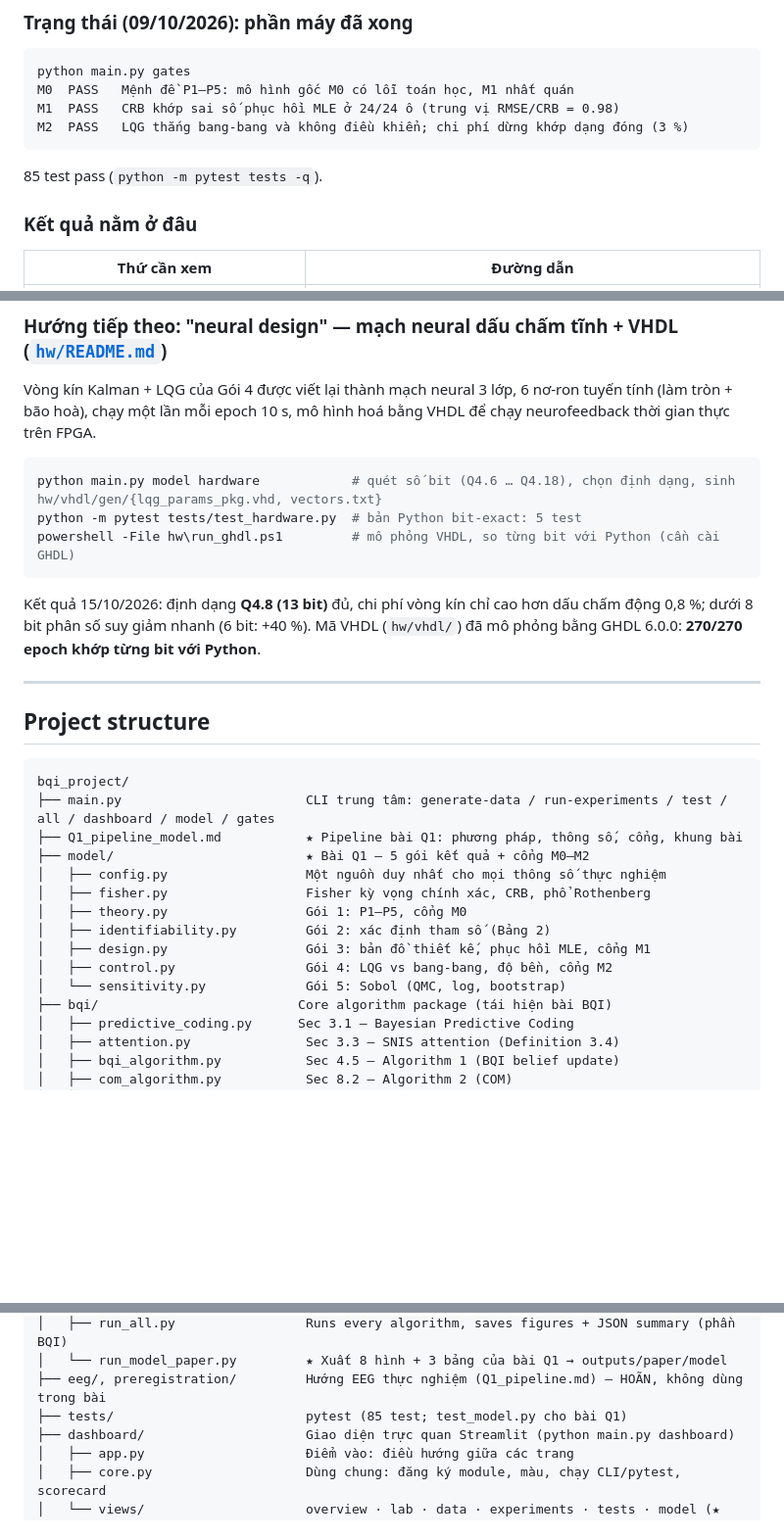
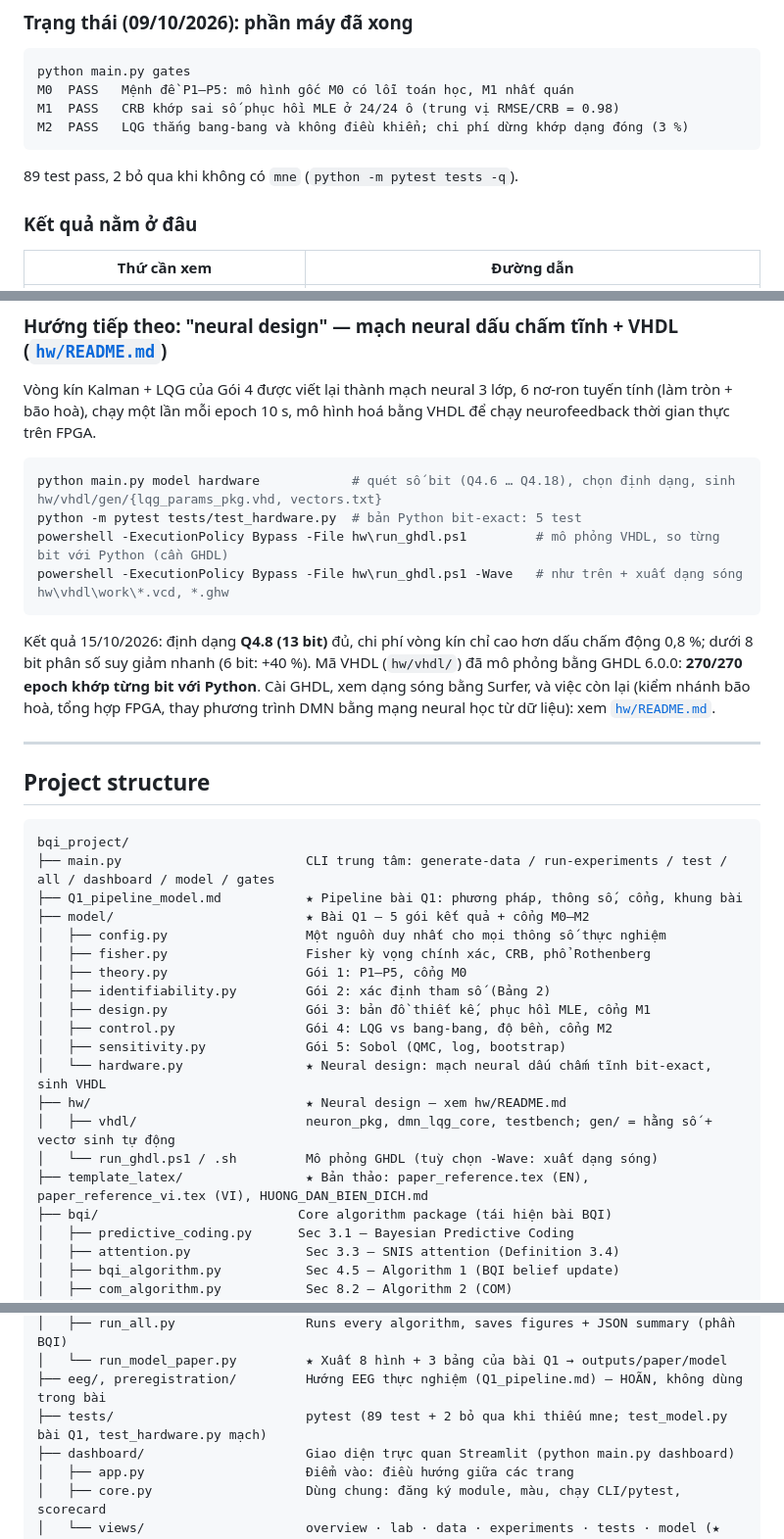
Before and after one commit to nminduo2k5/bqi_project, a Markdown page: README.md, 3 parts joined by grey strips. Shown at 98% size. Drawn GitHub-style; blank space fills up the shorter version.

````diff
--- a/README.md
+++ b/README.md
@@ -57,7 +57,7 @@ M0  PASS   Mệnh đề P1–P5: mô hình gốc M0 có lỗi toán học, M1 nh
 M1  PASS   CRB khớp sai số phục hồi MLE ở 24/24 ô (trung vị RMSE/CRB = 0.98)
 M2  PASS   LQG thắng bang-bang và không điều khiển; chi phí dừng khớp dạng đóng (3 %)
 ```
-85 test pass (`python -m pytest tests -q`).
+89 test pass, 2 bỏ qua khi không có `mne` (`python -m pytest tests -q`).
 
 ### Kết quả nằm ở đâu
 
@@ -105,10 +105,11 @@ Vòng kín Kalman + LQG của Gói 4 được viết lại thành mạch neural
 ```bash
 python main.py model hardware            # quét số bit (Q4.6 … Q4.18), chọn định dạng, sinh hw/vhdl/gen/{lqg_params_pkg.vhd, vectors.txt}
 python -m pytest tests/test_hardware.py  # bản Python bit-exact: 5 test
-powershell -File hw\run_ghdl.ps1         # mô phỏng VHDL, so từng bit với Python (cần cài GHDL)
+powershell -ExecutionPolicy Bypass -File hw\run_ghdl.ps1         # mô phỏng VHDL, so từng bit với Python (cần GHDL)
+powershell -ExecutionPolicy Bypass -File hw\run_ghdl.ps1 -Wave   # như trên + xuất dạng sóng hw\vhdl\work\*.vcd, *.ghw
 ```
 
-Kết quả 15/10/2026: định dạng **Q4.8 (13 bit)** đủ, chi phí vòng kín chỉ cao hơn dấu chấm động 0,8 %; dưới 8 bit phân số suy giảm nhanh (6 bit: +40 %). Mã VHDL (`hw/vhdl/`) đã mô phỏng bằng GHDL 6.0.0: **270/270 epoch khớp từng bit với Python**.
+Kết quả 15/10/2026: định dạng **Q4.8 (13 bit)** đủ, chi phí vòng kín chỉ cao hơn dấu chấm động 0,8 %; dưới 8 bit phân số suy giảm nhanh (6 bit: +40 %). Mã VHDL (`hw/vhdl/`) đã mô phỏng bằng GHDL 6.0.0: **270/270 epoch khớp từng bit với Python**. Cài GHDL, xem dạng sóng bằng Surfer, và việc còn lại (kiểm nhánh bão hoà, tổng hợp FPGA, thay phương trình DMN bằng mạng neural học từ dữ liệu): xem [`hw/README.md`](hw/README.md).
 
 ---
 
@@ -125,7 +126,12 @@ bqi_project/
 │   ├── identifiability.py         Gói 2: xác định tham số (Bảng 2)
 │   ├── design.py                  Gói 3: bản đồ thiết kế, phục hồi MLE, cổng M1
 │   ├── control.py                 Gói 4: LQG vs bang-bang, độ bền, cổng M2
-│   └── sensitivity.py             Gói 5: Sobol (QMC, log, bootstrap)
+│   ├── sensitivity.py             Gói 5: Sobol (QMC, log, bootstrap)
+│   └── hardware.py                ★ Neural design: mạch neural dấu chấm tĩnh bit-exact, sinh VHDL
+├── hw/                            ★ Neural design — xem hw/README.md
+│   ├── vhdl/                      neuron_pkg, dmn_lqg_core, testbench; gen/ = hằng số + vectơ sinh tự động
+│   └── run_ghdl.ps1 / .sh         Mô phỏng GHDL (tuỳ chọn -Wave: xuất dạng sóng)
+├── template_latex/                ★ Bản thảo: paper_reference.tex (EN), paper_reference_vi.tex (VI), HUONG_DAN_BIEN_DICH.md
 ├── bqi/                          Core algorithm package (tái hiện bài BQI)
 │   ├── predictive_coding.py      Sec 3.1 — Bayesian Predictive Coding
 │   ├── attention.py               Sec 3.3 — SNIS attention (Definition 3.4)
@@ -145,7 +151,7 @@ bqi_project/
 │   ├── run_all.py                 Runs every algorithm, saves figures + JSON summary (phần BQI)
 │   └── run_model_paper.py         ★ Xuất 8 hình + 3 bảng của bài Q1 → outputs/paper/model
 ├── eeg/, preregistration/         Hướng EEG thực nghiệm (Q1_pipeline.md) — HOÃN, không dùng trong bài
-├── tests/                         pytest (85 test; test_model.py cho bài Q1)
+├── tests/                         pytest (89 test + 2 bỏ qua khi thiếu mne; test_model.py bài Q1, test_hardware.py mạch)
 ├── dashboard/                     Giao diện trực quan Streamlit (python main.py dashboard)
 │   ├── app.py                     Điểm vào: điều hướng giữa các trang
 │   ├── core.py                    Dùng chung: đăng ký module, màu, chạy CLI/pytest, scorecard
````
Also changed, not shown: hw/README.md (+20 -0 lines).
